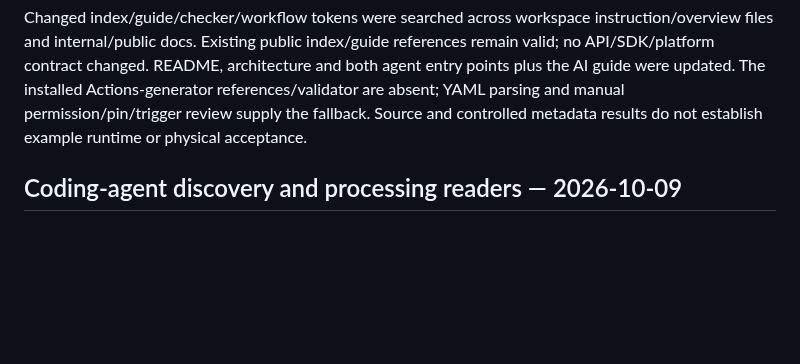
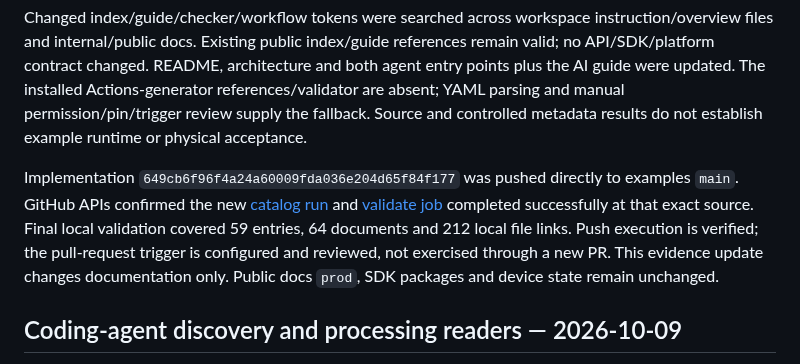
Before and after one commit to bota-dev/examples, a Markdown page: docs/independent-examples-review.md, the part around the change. Rendered like a GitHub page; blank space fills up the shorter version.

Commit message:
docs: record successful hosted catalog validation
Co-Authored-By: GPT-6 (Codex) <noreply@openai.com>

```diff
--- a/docs/independent-examples-review.md
+++ b/docs/independent-examples-review.md
@@ -45,6 +45,16 @@ architecture and both agent entry points plus the AI guide were updated. The
 installed Actions-generator references/validator are absent; YAML parsing and
 manual permission/pin/trigger review supply the fallback. Source and controlled
 metadata results do not establish example runtime or physical acceptance.
+
+Implementation `649cb6f96f4a24a60009fda036e204d65f84f177` was pushed directly to
+examples `main`. GitHub APIs confirmed the new
+[catalog run](https://github.com/bota-dev/examples/actions/runs/37992157457) and
+[validate job](https://github.com/bota-dev/examples/actions/runs/37992157457/job/114028834482)
+completed successfully at that exact source. Final local validation covered
+59 entries, 64 documents and 212 local file links. Push execution is verified;
+the pull-request trigger is configured and reviewed, not exercised through a
+new PR. This evidence update changes documentation only. Public docs `prod`,
+SDK packages and device state remain unchanged.
 
 <a id="agent-discovery-processing-october-9"></a>
 ## Coding-agent discovery and processing readers — 2026-10-09
```
